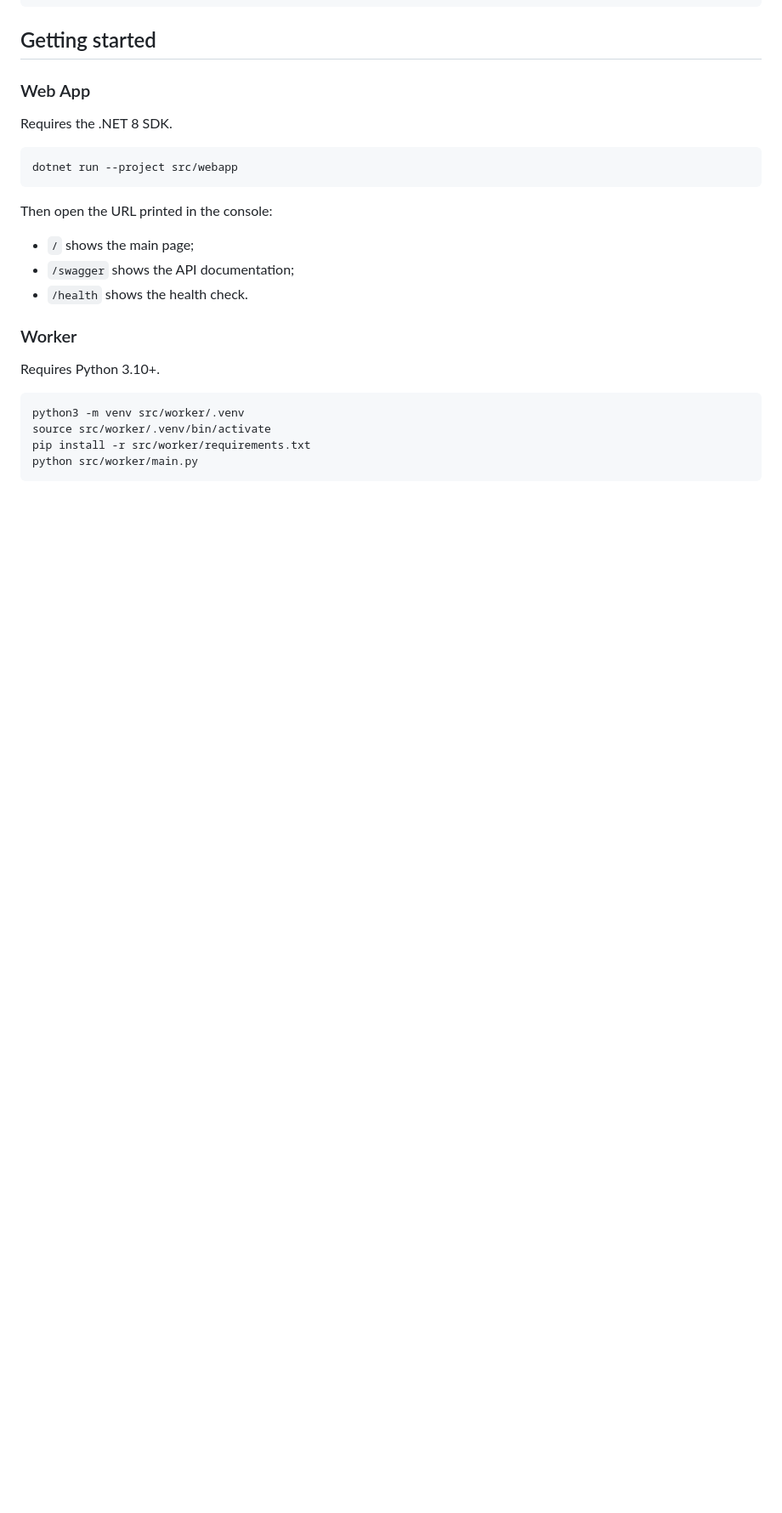
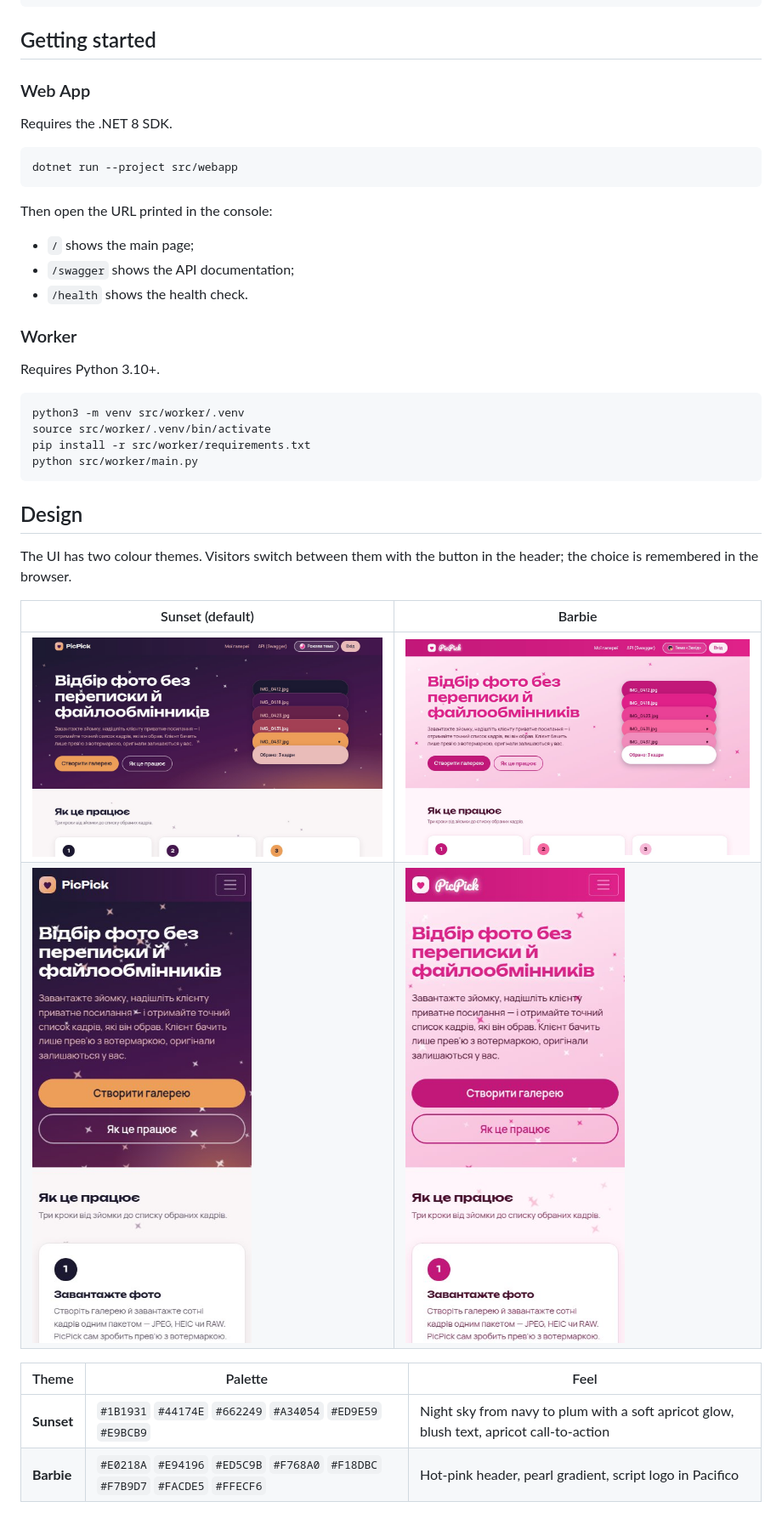
Before and after one commit to alonasaienko/picpick, a Markdown page: README.md, the part around the change printed below. Shown: that part at 85% size. GitHub-like rendering; pictures changed too: docs/img/design/design-barbie-mobile.jpg (added), docs/img/design/design-barbie.jpg (added), docs/img/design/design-sunset-mobile.jpg (added); blank space fills up the shorter version.

````diff
--- a/README.md
+++ b/README.md
@@ -51,3 +51,17 @@ pip install -r src/worker/requirements.txt
 python src/worker/main.py
 ```
 
+## Design
+
+The UI has two colour themes. Visitors switch between them with the button in the header; the choice is remembered in the browser.
+
+| Sunset (default) | Barbie |
+|---|---|
+| ![Sunset theme](docs/img/design/design-sunset.jpg) | ![Barbie theme](docs/img/design/design-barbie.jpg) |
+| ![Sunset theme on a phone](docs/img/design/design-sunset-mobile.jpg) | ![Barbie theme on a phone](docs/img/design/design-barbie-mobile.jpg) |
+
+| Theme | Palette | Feel |
+|---|---|---|
+| **Sunset** | `#1B1931` `#44174E` `#662249` `#A34054` `#ED9E59` `#E9BCB9` | Night sky from navy to plum with a soft apricot glow, blush text, apricot call-to-action |
+| **Barbie** | `#E0218A` `#E94196` `#ED5C9B` `#F768A0` `#F18DBC` `#F7B9D7` `#FACDE5` `#FFECF6` | Hot-pink header, pearl gradient, script logo in Pacifico |
+
````
Also changed, not shown: other parts of README.md (+10 -0 lines), docs/img/design/design-404.jpg (added), 12 other files.
